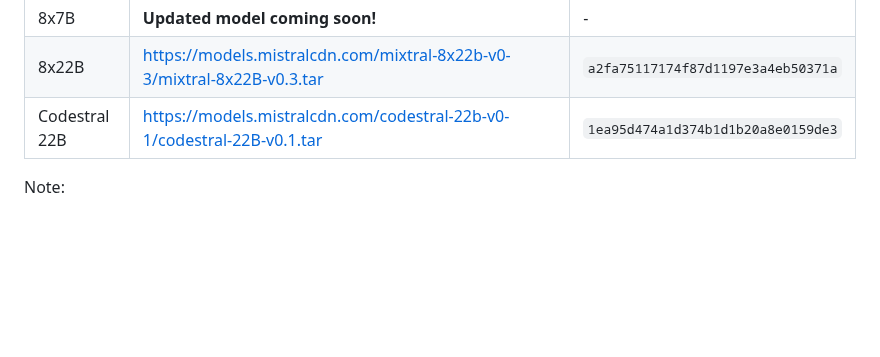
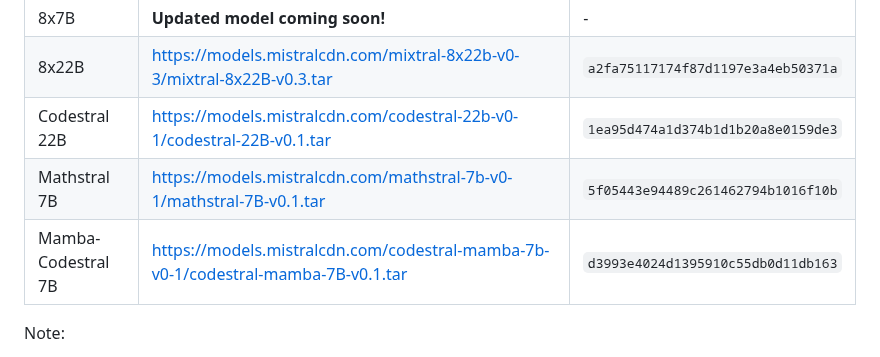
Before and after one commit to mistralai/mistral-inference, a Markdown page: README.md, the part around the change. GitHub-like rendering; blank space fills up the shorter version.

```diff
--- a/README.md
+++ b/README.md
@@ -43,6 +43,8 @@ cd $HOME/mistral-inference && poetry install .
 | 8x7B |     **Updated model coming soon!**       | - |
 | 8x22B | https://models.mistralcdn.com/mixtral-8x22b-v0-3/mixtral-8x22B-v0.3.tar | `a2fa75117174f87d1197e3a4eb50371a` |
 | Codestral 22B | https://models.mistralcdn.com/codestral-22b-v0-1/codestral-22B-v0.1.tar | `1ea95d474a1d374b1d1b20a8e0159de3` |
+| Mathstral 7B | https://models.mistralcdn.com/mathstral-7b-v0-1/mathstral-7B-v0.1.tar | `5f05443e94489c261462794b1016f10b` |
+| Mamba-Codestral 7B | https://models.mistralcdn.com/codestral-mamba-7b-v0-1/codestral-mamba-7B-v0.1.tar | `d3993e4024d1395910c55db0d11db163` |
 
 Note:
 - **Important**:
```
